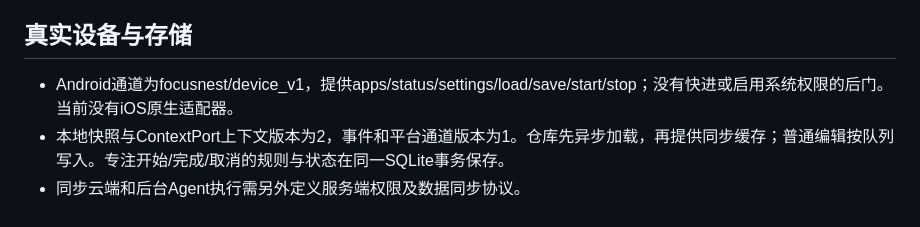
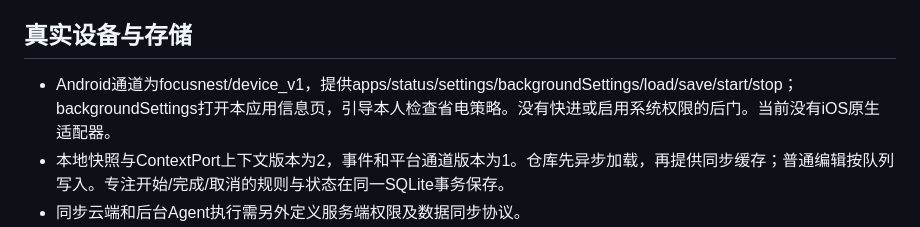
Before and after one commit to carlkleinnw/FocusNest, a Markdown page: docs/扩展接口.md, the part around the change. Rendered like a GitHub page.

```diff
--- a/docs/扩展接口.md
+++ b/docs/扩展接口.md
@@ -32,7 +32,7 @@
 
 ## 真实设备与存储
 
-- Android通道为focusnest/device_v1，提供apps/status/settings/load/save/start/stop；没有快进或启用系统权限的后门。当前没有iOS原生适配器。
+- Android通道为focusnest/device_v1，提供apps/status/settings/backgroundSettings/load/save/start/stop；backgroundSettings打开本应用信息页，引导本人检查省电策略。没有快进或启用系统权限的后门。当前没有iOS原生适配器。
 - 本地快照与ContextPort上下文版本为2，事件和平台通道版本为1。仓库先异步加载，再提供同步缓存；普通编辑按队列写入。专注开始/完成/取消的规则与状态在同一SQLite事务保存。
 - 同步云端和后台Agent执行需另外定义服务端权限及数据同步协议。
 - 手机启动与恢复时按已存日期补算。服务到时独立放行，前端重新打开后补结算。网页继续使用虚拟时间。
```
Also changed, not shown: AGENTS.md (added, +31 -0 lines), CHANGELOG.md (added, +34 -0 lines), README.md (+81 -35 lines), docs/版本发布与回滚.md (added, +66 -0 lines), docs/images/focus-reminder-landscape.png (added), 7 other files.
